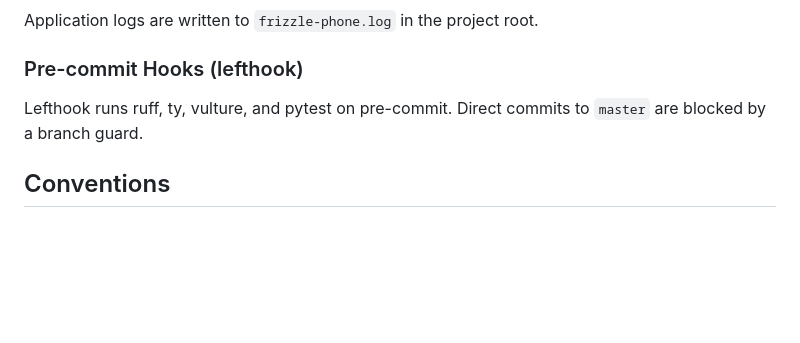
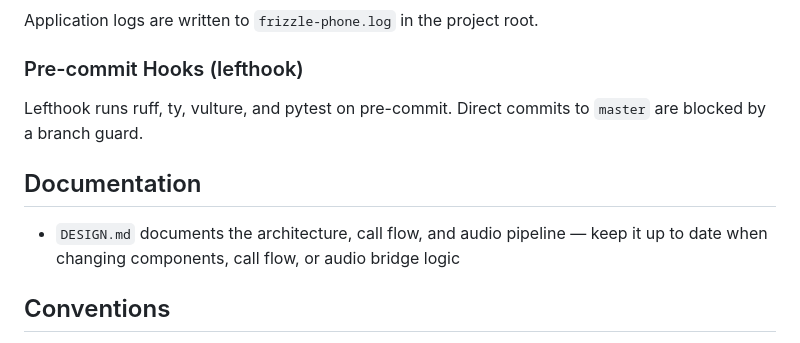
Before and after one commit to frizzle-chan/frizzle-phone, a Markdown page: CLAUDE.md, the part around the change. Rendered like a GitHub page; blank space fills up the shorter version.

Commit message:
Add DESIGN.md with architecture overview, call flow, and audio pipeline docs

```diff
--- a/CLAUDE.md
+++ b/CLAUDE.md
@@ -59,6 +59,10 @@ Application logs are written to `frizzle-phone.log` in the project root.
 
 Lefthook runs ruff, ty, vulture, and pytest on pre-commit. Direct commits to `master` are blocked by a branch guard.
 
+## Documentation
+
+- `DESIGN.md` documents the architecture, call flow, and audio pipeline — keep it up to date when changing components, call flow, or audio bridge logic
+
 ## Conventions
 
 - PR target branch: `main`
```
Also changed, not shown: DESIGN.md (added, +141 -0 lines).
